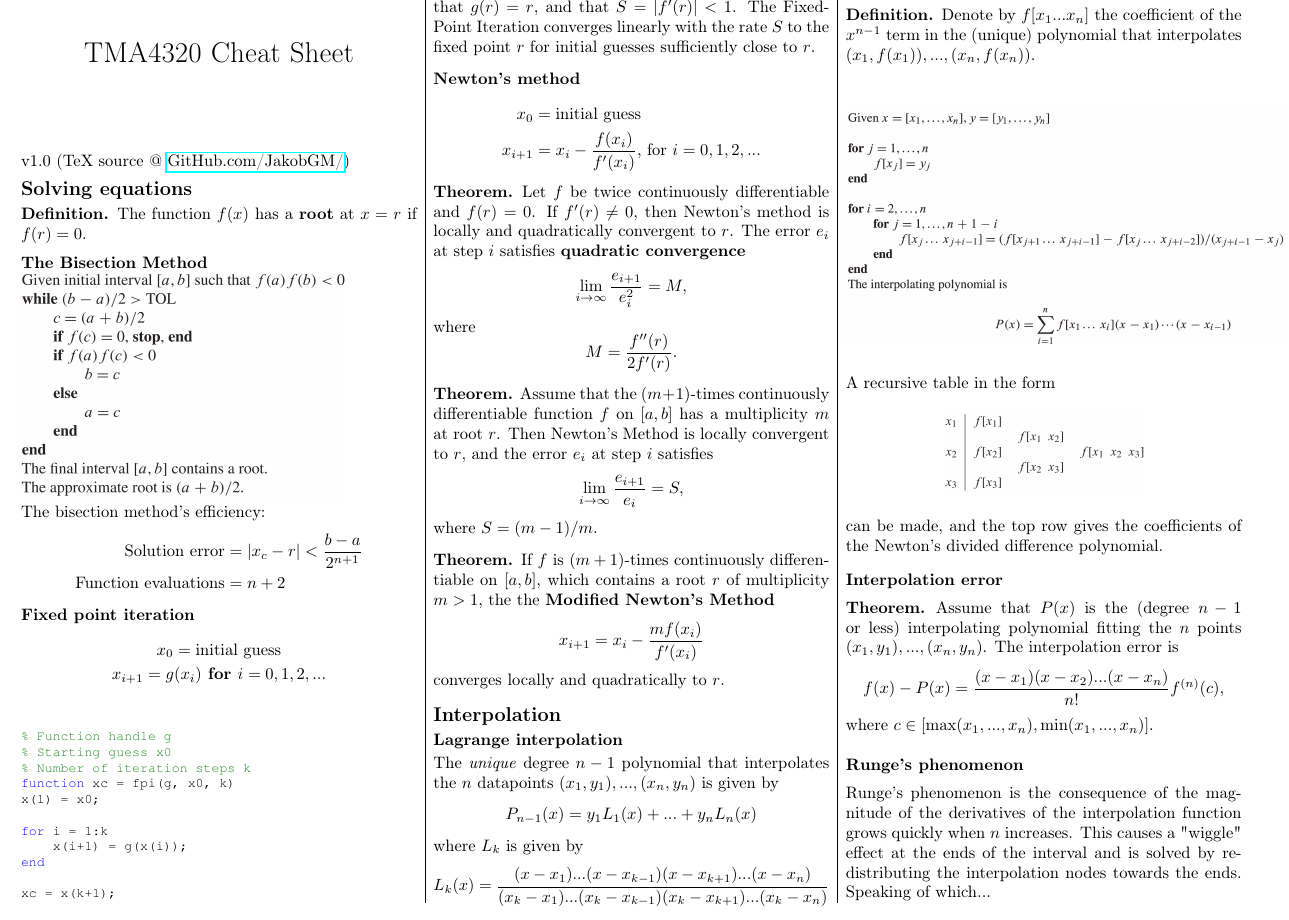
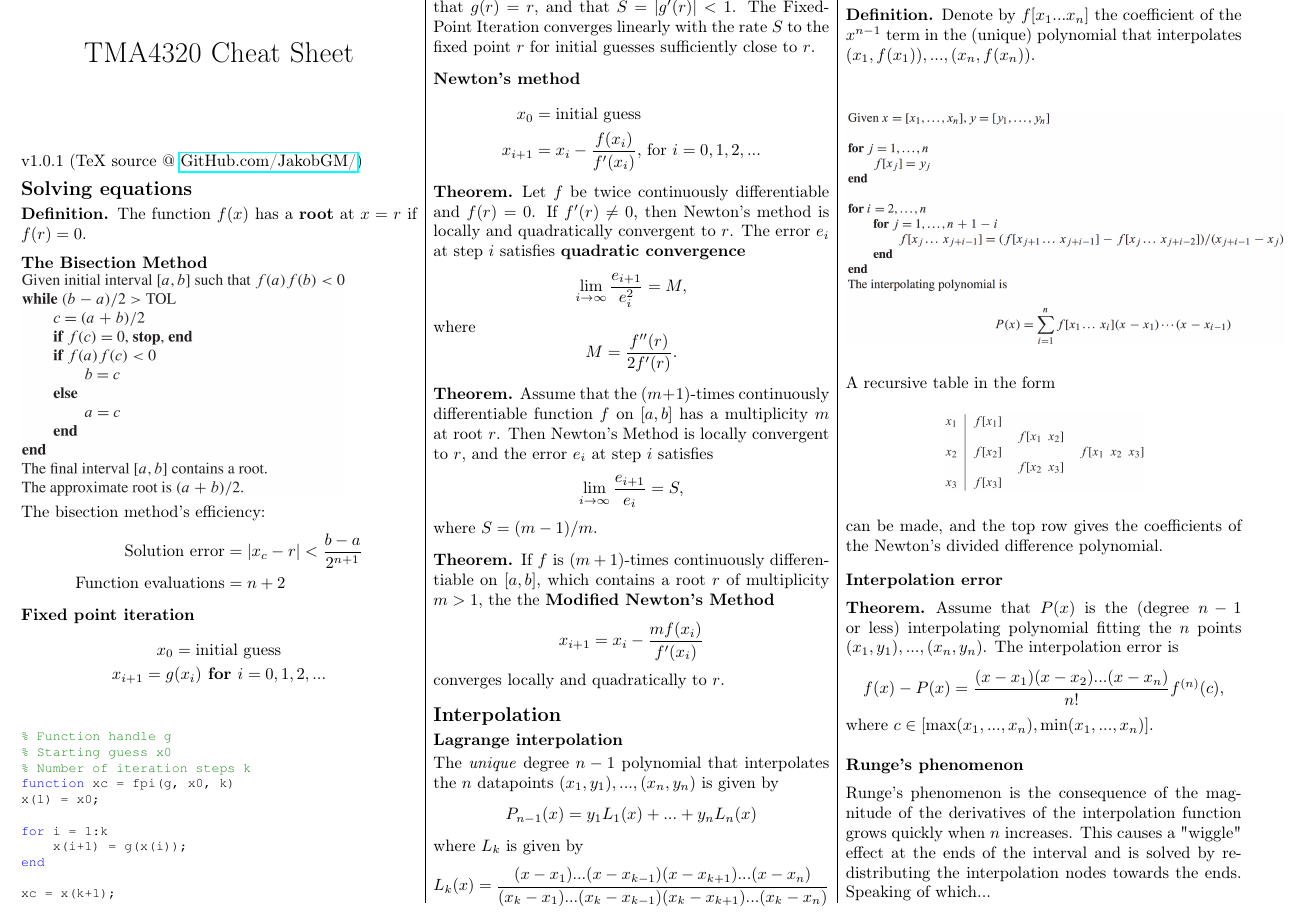
Before and after one commit to JakobGM/Numerical-Analysis-Cheat-Sheet, a LaTeX document (main.tex, which reads solving_equations.tex): part of page 1 of 4, cut so that both start at the same text. Compiled offline with pdfLaTeX.

Commit message:
Replace f'(r) with g'(r), since this was the function handle used earlier in the section

```diff
--- a/main.tex
+++ b/main.tex
@@ -71,7 +71,7 @@
 \begin{multicols*}{3}
 
 \maketitle
-v1.0 (TeX source @ \href{https://github.com/JakobGM/Numerical-Analysis-Cheat-Sheet}{GitHub.com/JakobGM/})
+v1.0.1 (TeX source @ \href{https://github.com/JakobGM/Numerical-Analysis-Cheat-Sheet}{GitHub.com/JakobGM/})
 \input{solving_equations}
 \input{interpolation}
 \input{numerical_quadratures}
--- a/solving_equations.tex
+++ b/solving_equations.tex
@@ -46,7 +46,7 @@ xc = x(k+1);
 \end{lstlisting}
 
 \begin{theorem*}
-Assume that $g$ is continously differentiable, that $g(r) = r$, and that $S = |f'(r)| < 1$. The Fixed-Point Iteration converges linearly with the rate $S$ to the fixed point $r$ for initial guesses sufficiently close to $r$.
+Assume that $g$ is continously differentiable, that $g(r) = r$, and that $S = |g'(r)| < 1$. The Fixed-Point Iteration converges linearly with the rate $S$ to the fixed point $r$ for initial guesses sufficiently close to $r$.
 \end{theorem*}
 
 \subsection{Newton's method}
```
